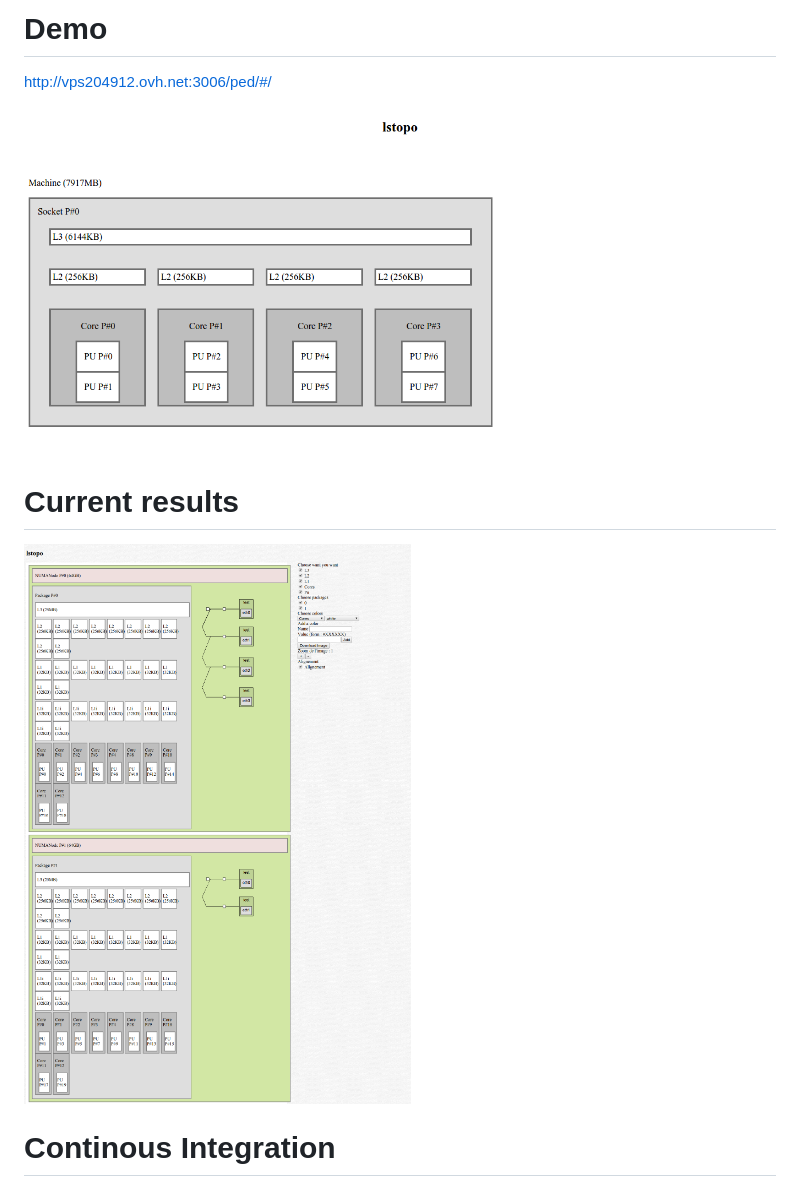
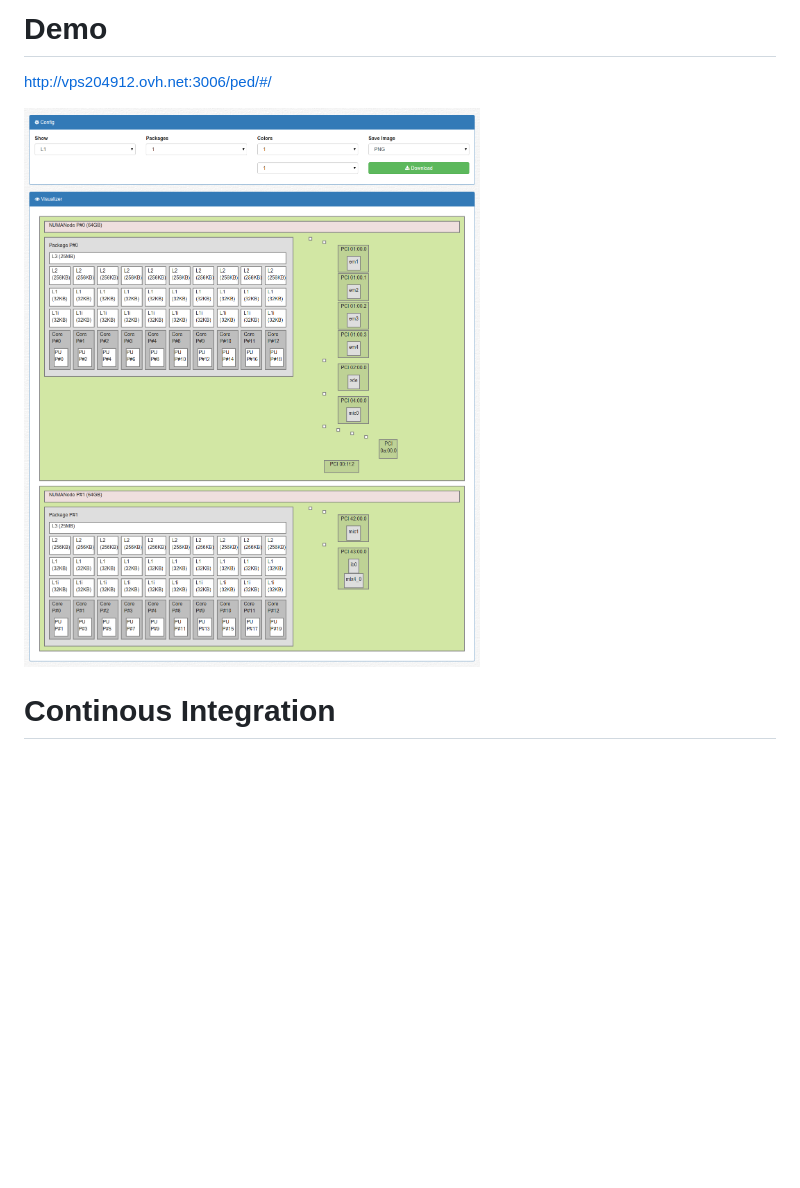
Before and after one commit to mlabouardy/lstopo-visualizer, a Markdown page: README.md, the part around the change. Drawn GitHub-style; pictures changed too: preview/current.png; blank space fills up the shorter version.

Commit message:
current app view

```diff
--- a/README.md
+++ b/README.md
@@ -1,9 +1,5 @@
 # Demo
   http://vps204912.ovh.net:3006/ped/#/
-
-  ![Alt text](preview/app.png "")
-
-# Current results
 
   ![Alt text](preview/current.png "")
 
```
